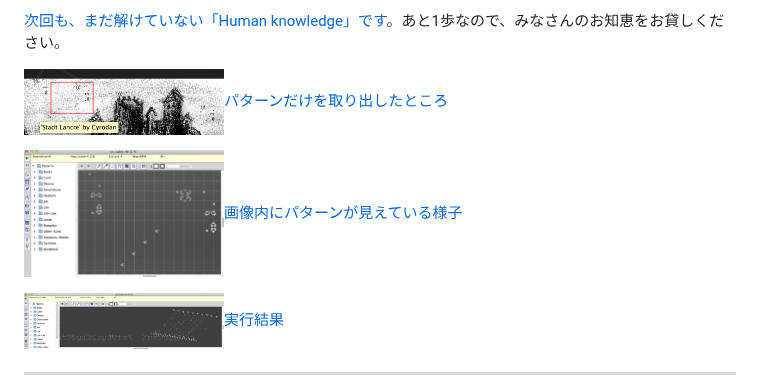
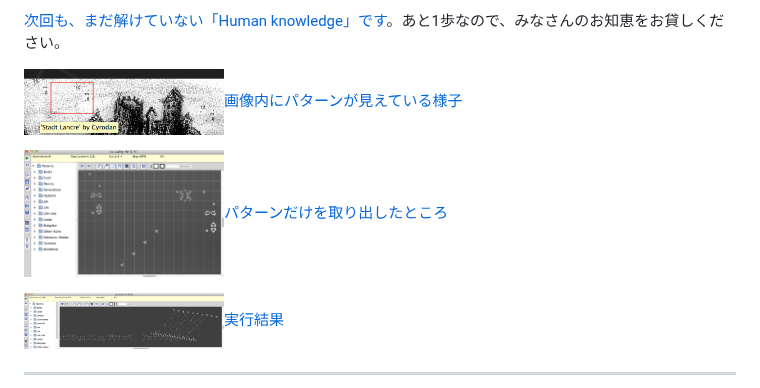
Before and after one commit to randomizax/randomizax.github.io, a Markdown page: kaidoku/ad4_causality.md, the part around the change. GitHub-like rendering.

Commit message:
fix captions

```diff
--- a/kaidoku/ad4_causality.md
+++ b/kaidoku/ad4_causality.md
@@ -45,9 +45,9 @@ AD4のノードマップ上、Causalityからは2つエッジが出ています
 
 [次回も、まだ解けていない「Human knowledge」です](./ad4_human.md)。あと1歩なので、みなさんのお知恵をお貸しください。
 
-<a href="/kaidoku/images/1a3axclf9j0ky.png"><img width="200px" src="/kaidoku/images/1a3axclf9j0ky.png">パターンだけを取り出したところ</a>
+<a href="/kaidoku/images/1a3axclf9j0ky.png"><img width="200px" src="/kaidoku/images/1a3axclf9j0ky.png">画像内にパターンが見えている様子</a>
 
-<a href="/kaidoku/images/1a3axcxn4j4j6.png"><img width="200px" src="/kaidoku/images/1a3axcxn4j4j6.png">画像内にパターンが見えている様子</a>
+<a href="/kaidoku/images/1a3axcxn4j4j6.png"><img width="200px" src="/kaidoku/images/1a3axcxn4j4j6.png">パターンだけを取り出したところ</a>
 
 <a href="/kaidoku/images/1a3axd6qep8aq.png"><img width="200px" src="/kaidoku/images/1a3axd6qep8aq.png">実行結果</a>
 
```
